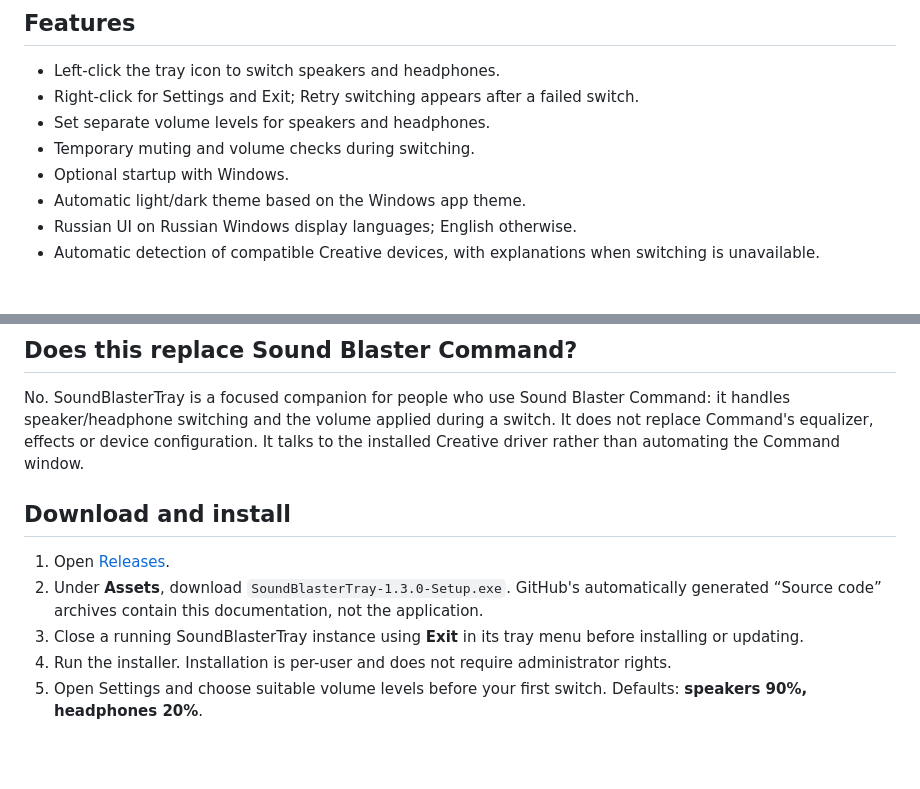
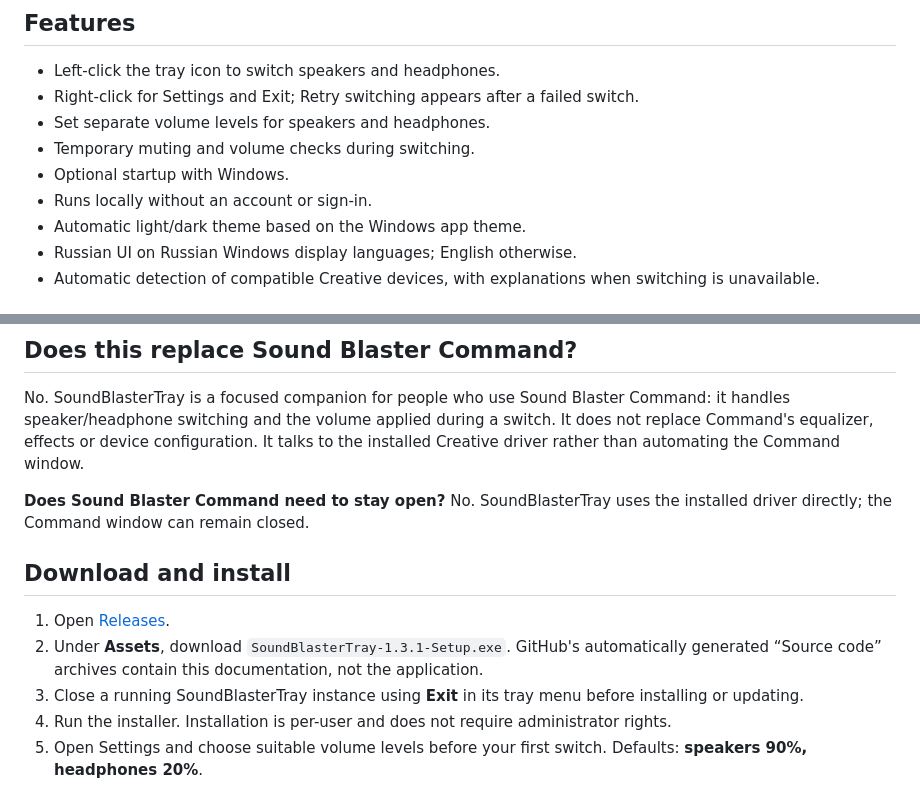
Before and after one commit to kmdavydov/SoundBlasterTray, a Markdown page: README.md, 2 parts joined by grey strips. Drawn GitHub-style; blank space fills up the shorter version.

```diff
--- a/README.md
+++ b/README.md
@@ -23,6 +23,7 @@ By [kmdavydov](https://github.com/kmdavydov). An independent community utility,
 - Set separate volume levels for speakers and headphones.
 - Temporary muting and volume checks during switching.
 - Optional startup with Windows.
+- Runs locally without an account or sign-in.
 - Automatic light/dark theme based on the Windows app theme.
 - Russian UI on Russian Windows display languages; English otherwise.
 - Automatic detection of compatible Creative devices, with explanations when switching is unavailable.
@@ -39,10 +40,12 @@ By [kmdavydov](https://github.com/kmdavydov). An independent community utility,
 
 No. SoundBlasterTray is a focused companion for people who use Sound Blaster Command: it handles speaker/headphone switching and the volume applied during a switch. It does not replace Command's equalizer, effects or device configuration. It talks to the installed Creative driver rather than automating the Command window.
 
+**Does Sound Blaster Command need to stay open?** No. SoundBlasterTray uses the installed driver directly; the Command window can remain closed.
+
 ## Download and install
 
 1. Open [Releases](https://github.com/kmdavydov/SoundBlasterTray/releases/latest).
-2. Under **Assets**, download `SoundBlasterTray-1.3.0-Setup.exe`. GitHub's automatically generated “Source code” archives contain this documentation, not the application.
+2. Under **Assets**, download `SoundBlasterTray-1.3.1-Setup.exe`. GitHub's automatically generated “Source code” archives contain this documentation, not the application.
 3. Close a running SoundBlasterTray instance using **Exit** in its tray menu before installing or updating.
 4. Run the installer. Installation is per-user and does not require administrator rights.
 5. Open Settings and choose suitable volume levels before your first switch. Defaults: **speakers 90%, headphones 20%**.
```
Also changed, not shown: README.ru.md (+4 -1 lines), images/ru-RU-dark.png, images/ru-RU-light.png.
